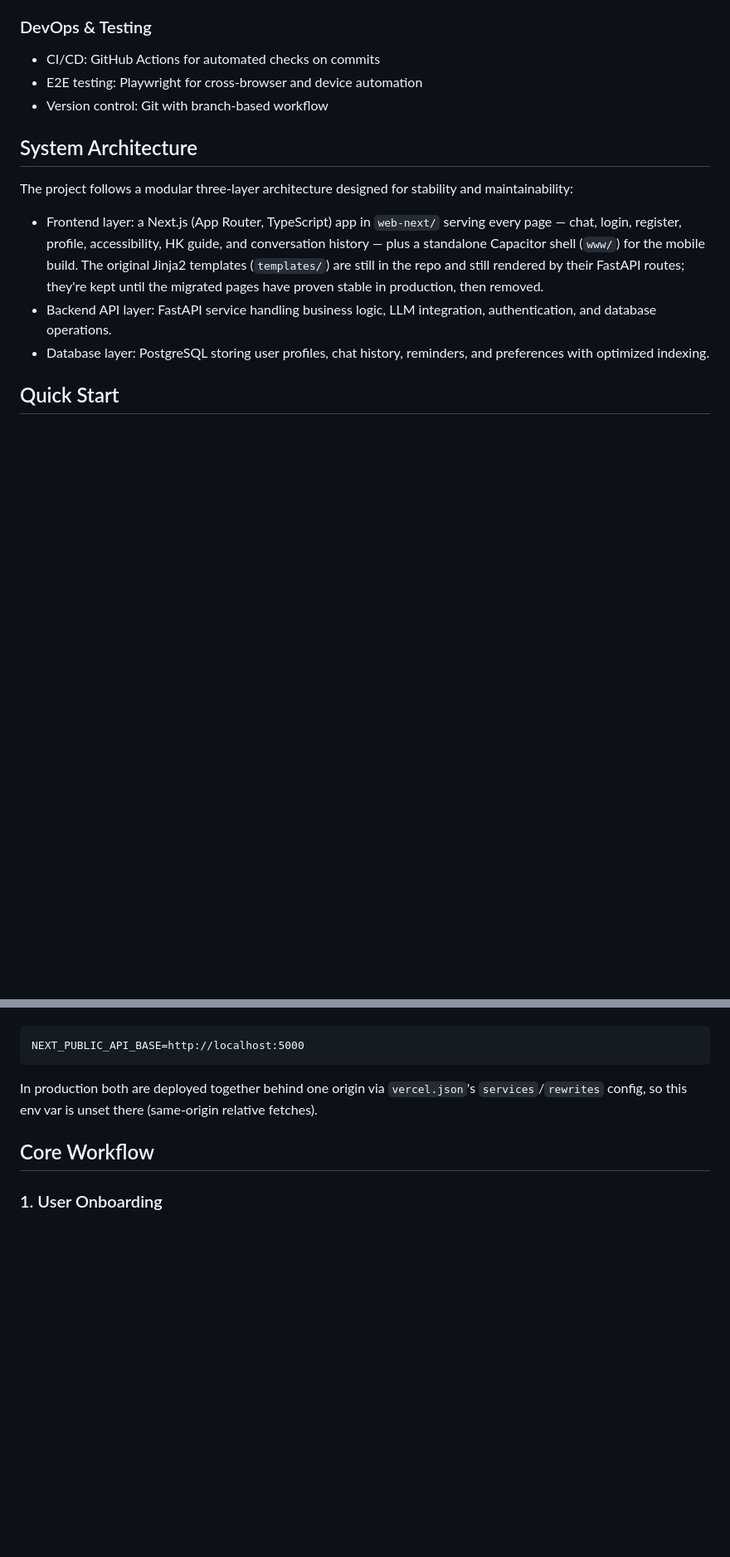
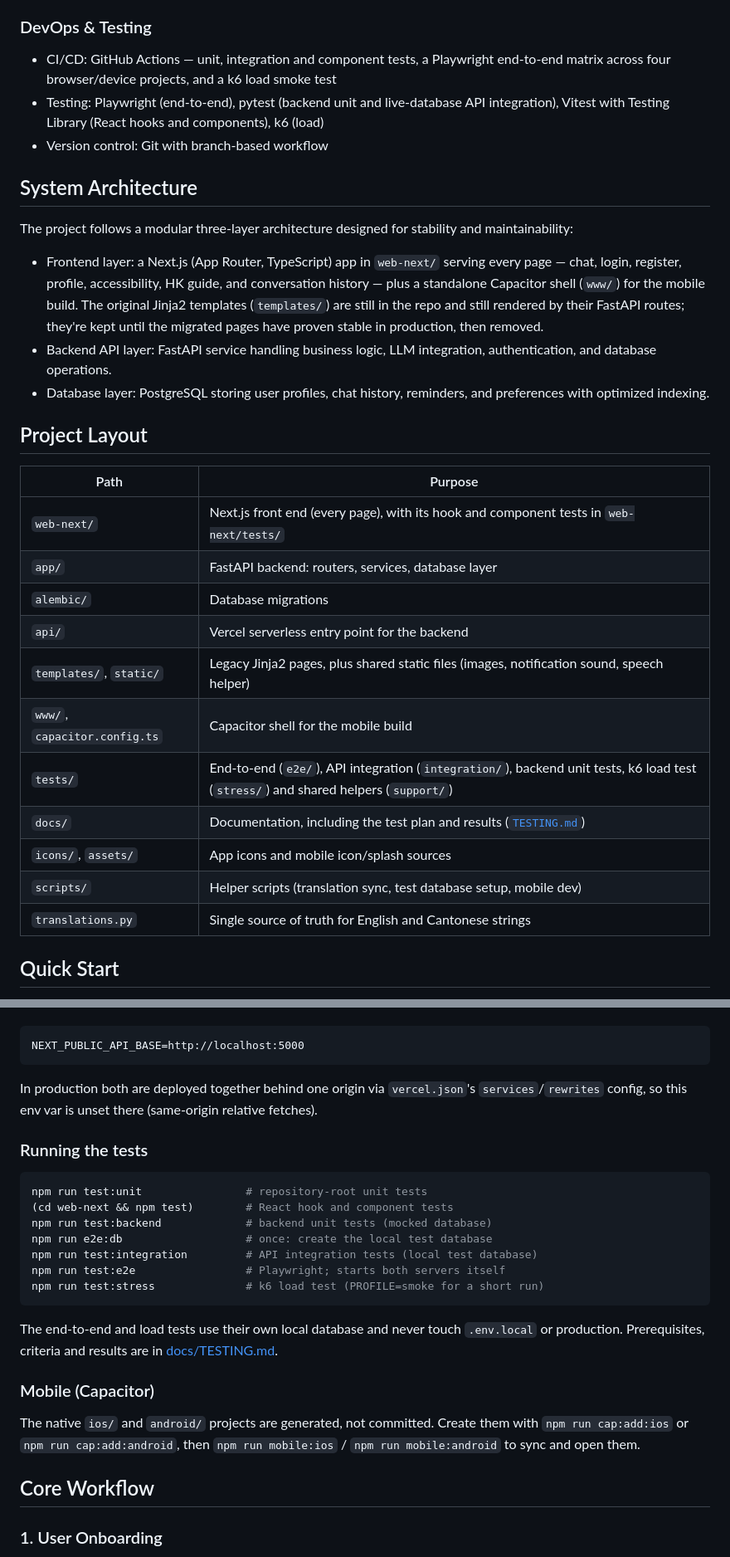
Before and after one commit to Brian-code-123/The-Listening-Tree, a Markdown page: README.md, 2 parts joined by grey strips. Shown at 83% size. GitHub-like rendering; blank space fills up the shorter version.

Commit message:
Bring the README in line with the new tests, layout and license
The table of contents still linked to a License section that had been removed,
which left a dead anchor; the License section now points at the LICENSE file.
The testing section described the old suite and listed load benchmarks as
missing, so it now reports the current counts and the k6 run, and narrows the
known gaps to what is really untested (the deployed system, AI answers, email
and Google sign-in).

Also documents conversation deletion and the site-wide alarm, the login and
registration rate limits, the ownership and output-handling checks, how to run
each test suite, and how to generate the ios/android projects (they are
gitignored). A short project-layout table explains the top-level folders.

````diff
--- a/README.md
+++ b/README.md
@@ -87,8 +88,8 @@ The Listening Tree delivers a compassionate, intuitive AI companion tailored for
 
 ### DevOps & Testing
 
-- CI/CD: GitHub Actions for automated checks on commits
-- E2E testing: Playwright for cross-browser and device automation
+- CI/CD: GitHub Actions — unit, integration and component tests, a Playwright end-to-end matrix across four browser/device projects, and a k6 load smoke test
+- Testing: Playwright (end-to-end), pytest (backend unit and live-database API integration), Vitest with Testing Library (React hooks and components), k6 (load)
 - Version control: Git with branch-based workflow
 
 ## System Architecture
@@ -98,6 +99,22 @@ The project follows a modular three-layer architecture designed for stability an
 - Frontend layer: a Next.js (App Router, TypeScript) app in `web-next/` serving every page — chat, login, register, profile, accessibility, HK guide, and conversation history — plus a standalone Capacitor shell (`www/`) for the mobile build. The original Jinja2 templates (`templates/`) are still in the repo and still rendered by their FastAPI routes; they're kept until the migrated pages have proven stable in production, then removed.
 - Backend API layer: FastAPI service handling business logic, LLM integration, authentication, and database operations.
 - Database layer: PostgreSQL storing user profiles, chat history, reminders, and preferences with optimized indexing.
+
+## Project Layout
+
+| Path | Purpose |
+|---|---|
+| `web-next/` | Next.js front end (every page), with its hook and component tests in `web-next/tests/` |
+| `app/` | FastAPI backend: routers, services, database layer |
+| `alembic/` | Database migrations |
+| `api/` | Vercel serverless entry point for the backend |
+| `templates/`, `static/` | Legacy Jinja2 pages, plus shared static files (images, notification sound, speech helper) |
+| `www/`, `capacitor.config.ts` | Capacitor shell for the mobile build |
+| `tests/` | End-to-end (`e2e/`), API integration (`integration/`), backend unit tests, k6 load test (`stress/`) and shared helpers (`support/`) |
+| `docs/` | Documentation, including the test plan and results ([`TESTING.md`](docs/TESTING.md)) |
+| `icons/`, `assets/` | App icons and mobile icon/splash sources |
+| `scripts/` | Helper scripts (translation sync, test database setup, mobile dev) |
+| `translations.py` | Single source of truth for English and Cantonese strings |
 
 ## Quick Start
 
@@ -136,6 +153,28 @@ In production both are deployed together behind one origin via
 `vercel.json`'s `services`/`rewrites` config, so this env var is unset
 there (same-origin relative fetches).
 
+### Running the tests
+
+```bash
+npm run test:unit                # repository-root unit tests
+(cd web-next && npm test)        # React hook and component tests
+npm run test:backend             # backend unit tests (mocked database)
+npm run e2e:db                   # once: create the local test database
+npm run test:integration         # API integration tests (local test database)
+npm run test:e2e                 # Playwright; starts both servers itself
+npm run test:stress              # k6 load test (PROFILE=smoke for a short run)
+```
+
+The end-to-end and load tests use their own local database and never touch
+`.env.local` or production. Prerequisites, criteria and results are in
+[docs/TESTING.md](docs/TESTING.md).
+
+### Mobile (Capacitor)
+
+The native `ios/` and `android/` projects are generated, not committed. Create
+them with `npm run cap:add:ios` or `npm run cap:add:android`, then
+`npm run mobile:ios` / `npm run mobile:android` to sync and open them.
+
 ## Core Workflow
 
 ### 1. User Onboarding
````
Also changed, not shown: other parts of README.md (+17 -7 lines).
